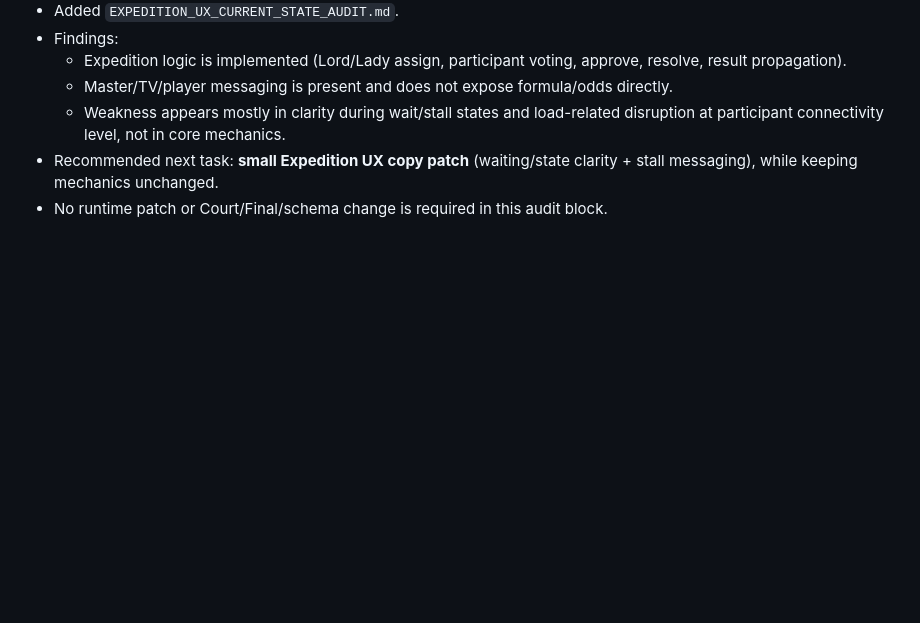
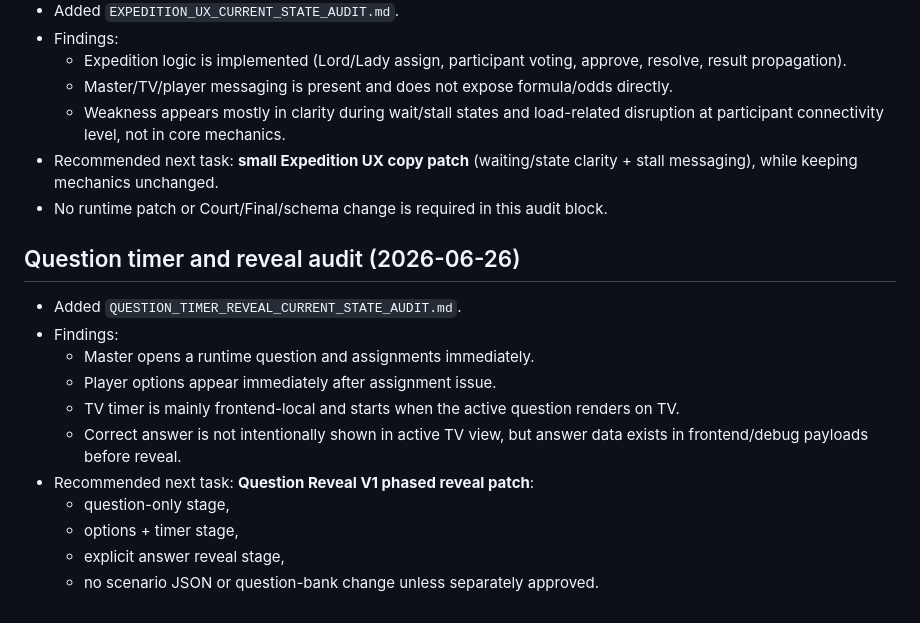
Before and after one commit to sobrabar45-droid/pristolov_mvp, a Markdown page: docs/control/NEXT_CODEX_TASK.md, the part around the change. Drawn GitHub-style; blank space fills up the shorter version.

Commit message:
Audit question timer and reveal flow

```diff
--- a/docs/control/NEXT_CODEX_TASK.md
+++ b/docs/control/NEXT_CODEX_TASK.md
@@ -293,3 +293,17 @@ Standalone cashier Gold Desk runtime closed in:
   - Weakness appears mostly in clarity during wait/stall states and load-related disruption at participant connectivity level, not in core mechanics.
 - Recommended next task: **small Expedition UX copy patch** (waiting/state clarity + stall messaging), while keeping mechanics unchanged.
 - No runtime patch or Court/Final/schema change is required in this audit block.
+
+## Question timer and reveal audit (2026-06-26)
+
+- Added `QUESTION_TIMER_REVEAL_CURRENT_STATE_AUDIT.md`.
+- Findings:
+  - Master opens a runtime question and assignments immediately.
+  - Player options appear immediately after assignment issue.
+  - TV timer is mainly frontend-local and starts when the active question renders on TV.
+  - Correct answer is not intentionally shown in active TV view, but answer data exists in frontend/debug payloads before reveal.
+- Recommended next task: **Question Reveal V1 phased reveal patch**:
+  - question-only stage,
+  - options + timer stage,
+  - explicit answer reveal stage,
+  - no scenario JSON or question-bank change unless separately approved.
```
Also changed, not shown: docs/control/QUESTION_TIMER_REVEAL_CURRENT_STATE_AUDIT.md (added, +203 -0 lines).
